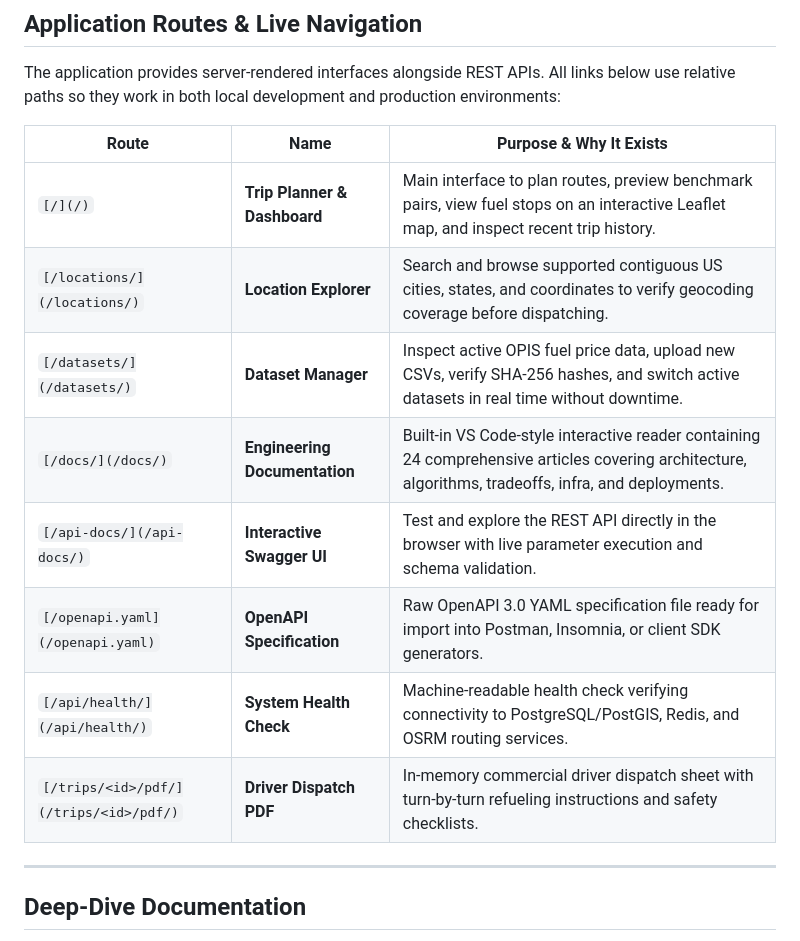
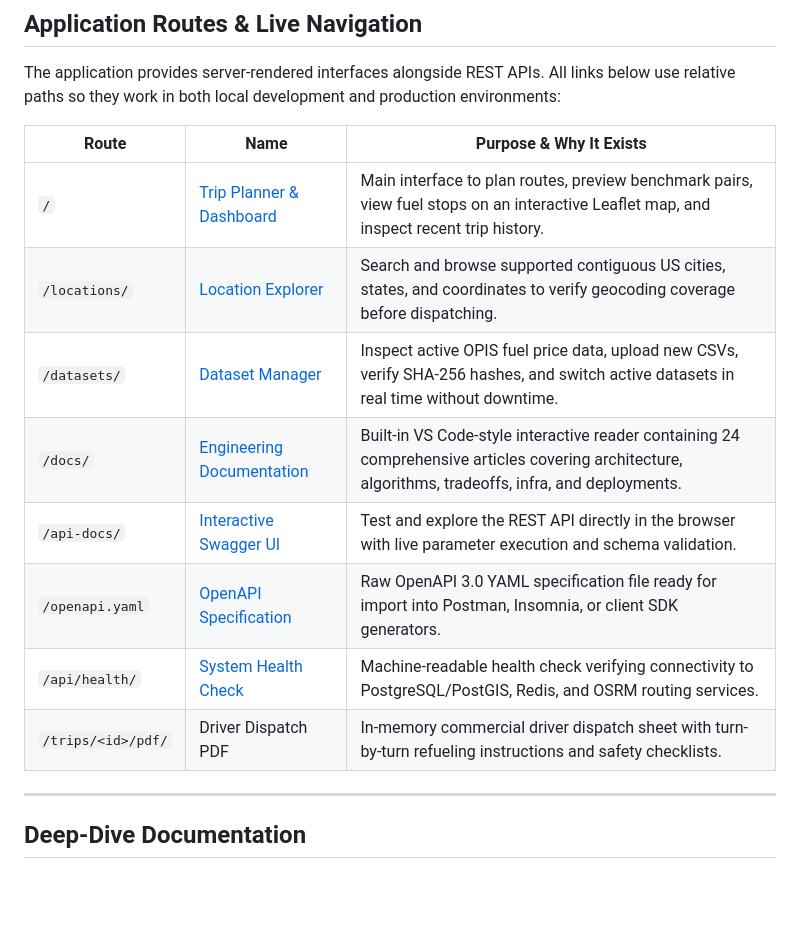
Before and after one commit to Mahboob-A/SpotterRouter, a Markdown page: README.md, the part around one of its changes. Rendered like a GitHub page; blank space fills up the shorter version.

Commit message:
docs(readme): eliminate route table redundancy and provide real API sample response

```diff
--- a/README.md
+++ b/README.md
@@ -25,14 +25,14 @@ The application provides server-rendered interfaces alongside REST APIs. All lin
 
 | Route | Name | Purpose & Why It Exists |
 |---|---|---|
-| `[/](/)` | **Trip Planner & Dashboard** | Main interface to plan routes, preview benchmark pairs, view fuel stops on an interactive Leaflet map, and inspect recent trip history. |
-| `[/locations/](/locations/)` | **Location Explorer** | Search and browse supported contiguous US cities, states, and coordinates to verify geocoding coverage before dispatching. |
-| `[/datasets/](/datasets/)` | **Dataset Manager** | Inspect active OPIS fuel price data, upload new CSVs, verify SHA-256 hashes, and switch active datasets in real time without downtime. |
-| `[/docs/](/docs/)` | **Engineering Documentation** | Built-in VS Code-style interactive reader containing 24 comprehensive articles covering architecture, algorithms, tradeoffs, infra, and deployments. |
-| `[/api-docs/](/api-docs/)` | **Interactive Swagger UI** | Test and explore the REST API directly in the browser with live parameter execution and schema validation. |
-| `[/openapi.yaml](/openapi.yaml)` | **OpenAPI Specification** | Raw OpenAPI 3.0 YAML specification file ready for import into Postman, Insomnia, or client SDK generators. |
-| `[/api/health/](/api/health/)` | **System Health Check** | Machine-readable health check verifying connectivity to PostgreSQL/PostGIS, Redis, and OSRM routing services. |
-| `[/trips/<id>/pdf/](/trips/<id>/pdf/)` | **Driver Dispatch PDF** | In-memory commercial driver dispatch sheet with turn-by-turn refueling instructions and safety checklists. |
+| `/` | [Trip Planner & Dashboard](/) | Main interface to plan routes, preview benchmark pairs, view fuel stops on an interactive Leaflet map, and inspect recent trip history. |
+| `/locations/` | [Location Explorer](/locations/) | Search and browse supported contiguous US cities, states, and coordinates to verify geocoding coverage before dispatching. |
+| `/datasets/` | [Dataset Manager](/datasets/) | Inspect active OPIS fuel price data, upload new CSVs, verify SHA-256 hashes, and switch active datasets in real time without downtime. |
+| `/docs/` | [Engineering Documentation](/docs/) | Built-in VS Code-style interactive reader containing 24 comprehensive articles covering architecture, algorithms, tradeoffs, infra, and deployments. |
+| `/api-docs/` | [Interactive Swagger UI](/api-docs/) | Test and explore the REST API directly in the browser with live parameter execution and schema validation. |
+| `/openapi.yaml` | [OpenAPI Specification](/openapi.yaml) | Raw OpenAPI 3.0 YAML specification file ready for import into Postman, Insomnia, or client SDK generators. |
+| `/api/health/` | [System Health Check](/api/health/) | Machine-readable health check verifying connectivity to PostgreSQL/PostGIS, Redis, and OSRM routing services. |
+| `/trips/<id>/pdf/` | Driver Dispatch PDF | In-memory commercial driver dispatch sheet with turn-by-turn refueling instructions and safety checklists. |
 
 ---
 
```
Also changed, not shown: other parts of README.md (+84 -0 lines).
